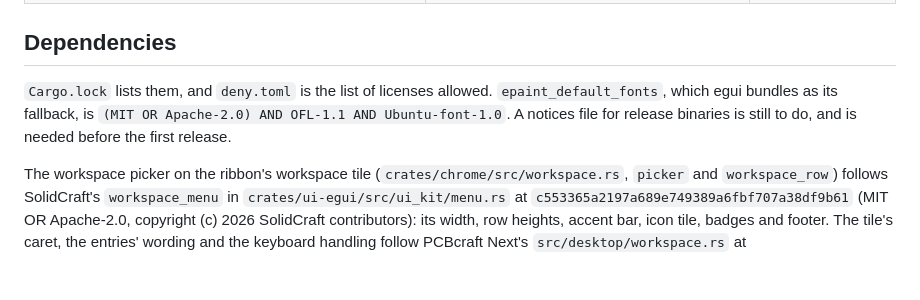
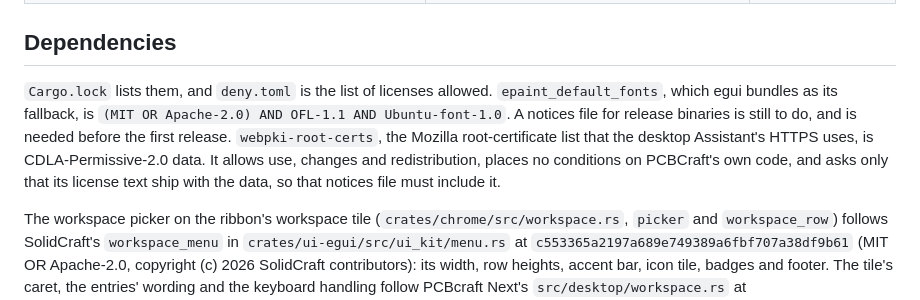
Before and after one commit to tangency-labs/pcbcraft, a Markdown page: ATTRIBUTION.md, the part around the change. Drawn GitHub-style; blank space fills up the shorter version.

Commit message:
Record the root-certificate list's notice requirement
Co-Authored-By: Claude Opus 5.5 <noreply@anthropic.com>

```diff
--- a/ATTRIBUTION.md
+++ b/ATTRIBUTION.md
@@ -214,7 +214,7 @@ cache state remain outside native project documents.
 
 ## Dependencies
 
-`Cargo.lock` lists them, and `deny.toml` is the list of licenses allowed. `epaint_default_fonts`, which egui bundles as its fallback, is `(MIT OR Apache-2.0) AND OFL-1.1 AND Ubuntu-font-1.0`. A notices file for release binaries is still to do, and is needed before the first release.
+`Cargo.lock` lists them, and `deny.toml` is the list of licenses allowed. `epaint_default_fonts`, which egui bundles as its fallback, is `(MIT OR Apache-2.0) AND OFL-1.1 AND Ubuntu-font-1.0`. A notices file for release binaries is still to do, and is needed before the first release. `webpki-root-certs`, the Mozilla root-certificate list that the desktop Assistant's HTTPS uses, is CDLA-Permissive-2.0 data. It allows use, changes and redistribution, places no conditions on PCBCraft's own code, and asks only that its license text ship with the data, so that notices file must include it.
 
 The workspace picker on the ribbon's workspace tile (`crates/chrome/src/workspace.rs`,
 `picker` and `workspace_row`) follows SolidCraft's `workspace_menu` in
```
